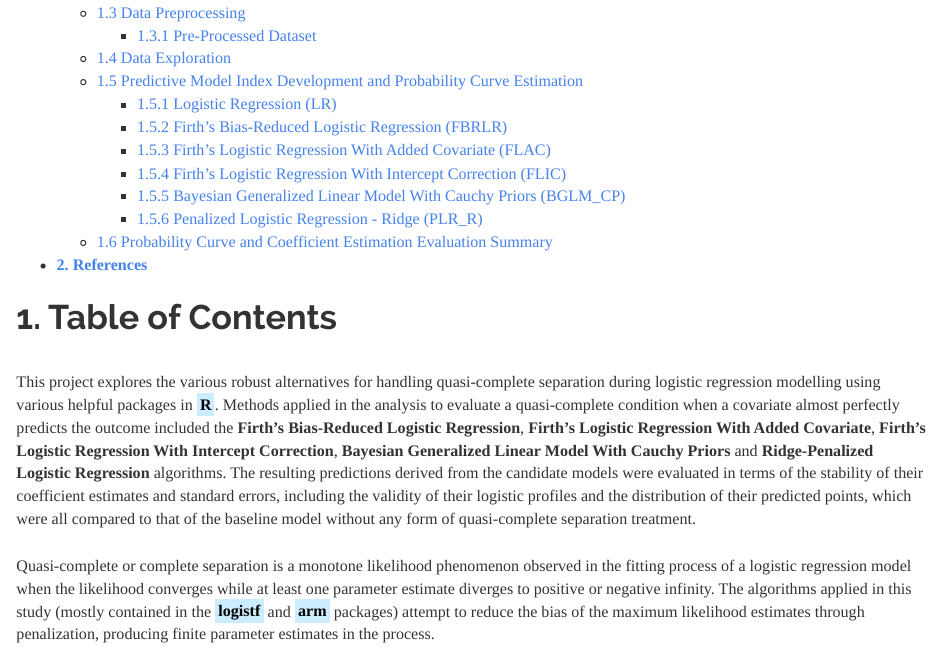
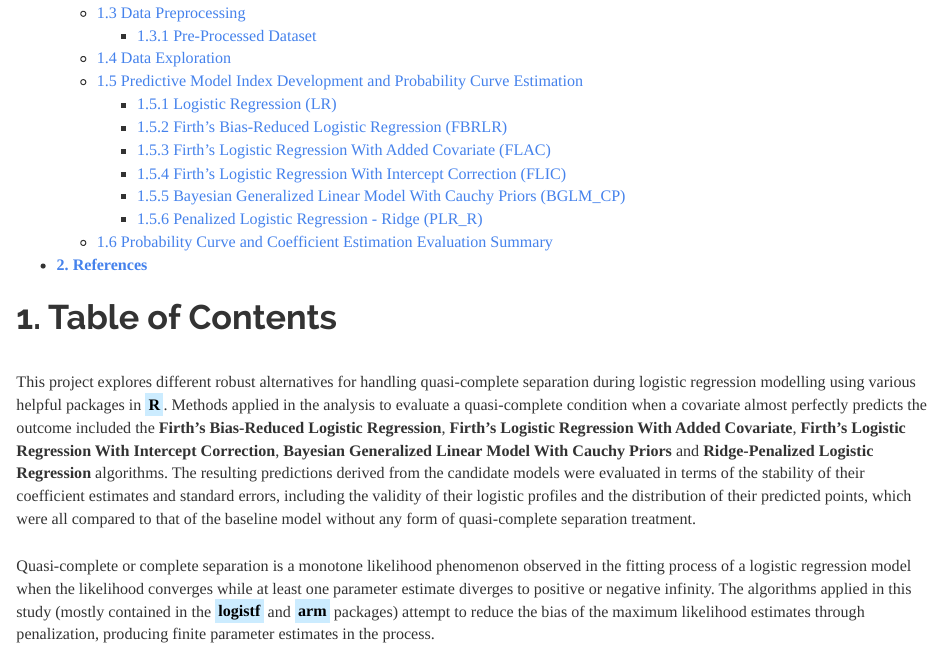
Before and after one commit to JohnPaulinePineda/Portfolio_Project_28, an R Markdown document (docs/index.Rmd): the page in a window 1100 px wide, from 240 px down. Rendered offline with R 4.5, knitr and Pandoc, with nearby package versions; some code elsewhere in the file could not run offline; a font, style sheet, LaTeX package, included part or bibliography that could not be used is replaced or left out; long lines of code are wrapped.

Commit message:
Formulated the HTML and RMD files
Formulated the HTML and RMD files

````diff
--- a/docs/index.Rmd
+++ b/docs/index.Rmd
@@ -16,7 +16,7 @@ knitr::opts_chunk$set(echo = TRUE, fig.width=15, fig.height=10)
 ```
 # **1. Table of Contents**
 |
-| This project explores the various robust alternatives for handling quasi-complete separation during logistic regression modelling using various helpful packages in <mark style="background-color: #CCECFF">**R**</mark>. Methods applied in the analysis to evaluate a quasi-complete condition when a covariate almost perfectly predicts the outcome included the **Firth’s Bias-Reduced Logistic Regression**, **Firth’s Logistic Regression With Added Covariate**, **Firth’s Logistic Regression With Intercept Correction**, **Bayesian Generalized Linear Model With Cauchy Priors** and **Ridge-Penalized Logistic Regression** algorithms. The resulting predictions derived from the candidate models were evaluated in terms of the stability of their coefficient estimates and standard errors, including the validity of their logistic profiles and the distribution of their predicted points, which were all compared to that of the baseline model without any form of quasi-complete separation treatment.
+| This project explores different robust alternatives for handling quasi-complete separation during logistic regression modelling using various helpful packages in <mark style="background-color: #CCECFF">**R**</mark>. Methods applied in the analysis to evaluate a quasi-complete condition when a covariate almost perfectly predicts the outcome included the **Firth’s Bias-Reduced Logistic Regression**, **Firth’s Logistic Regression With Added Covariate**, **Firth’s Logistic Regression With Intercept Correction**, **Bayesian Generalized Linear Model With Cauchy Priors** and **Ridge-Penalized Logistic Regression** algorithms. The resulting predictions derived from the candidate models were evaluated in terms of the stability of their coefficient estimates and standard errors, including the validity of their logistic profiles and the distribution of their predicted points, which were all compared to that of the baseline model without any form of quasi-complete separation treatment.
 |
 | Quasi-complete or complete separation is a monotone likelihood phenomenon observed in the fitting process of a logistic regression model when the likelihood converges while at least one parameter estimate diverges to positive or negative infinity. The algorithms applied in this study (mostly contained in the <mark style="background-color: #CCECFF">**logistf**</mark> and <mark style="background-color: #CCECFF">**arm**</mark> packages) attempt to reduce the bias of the maximum likelihood estimates through penalization, producing finite parameter estimates in the process.
 |
````
Also changed, not shown: 1 other file.
